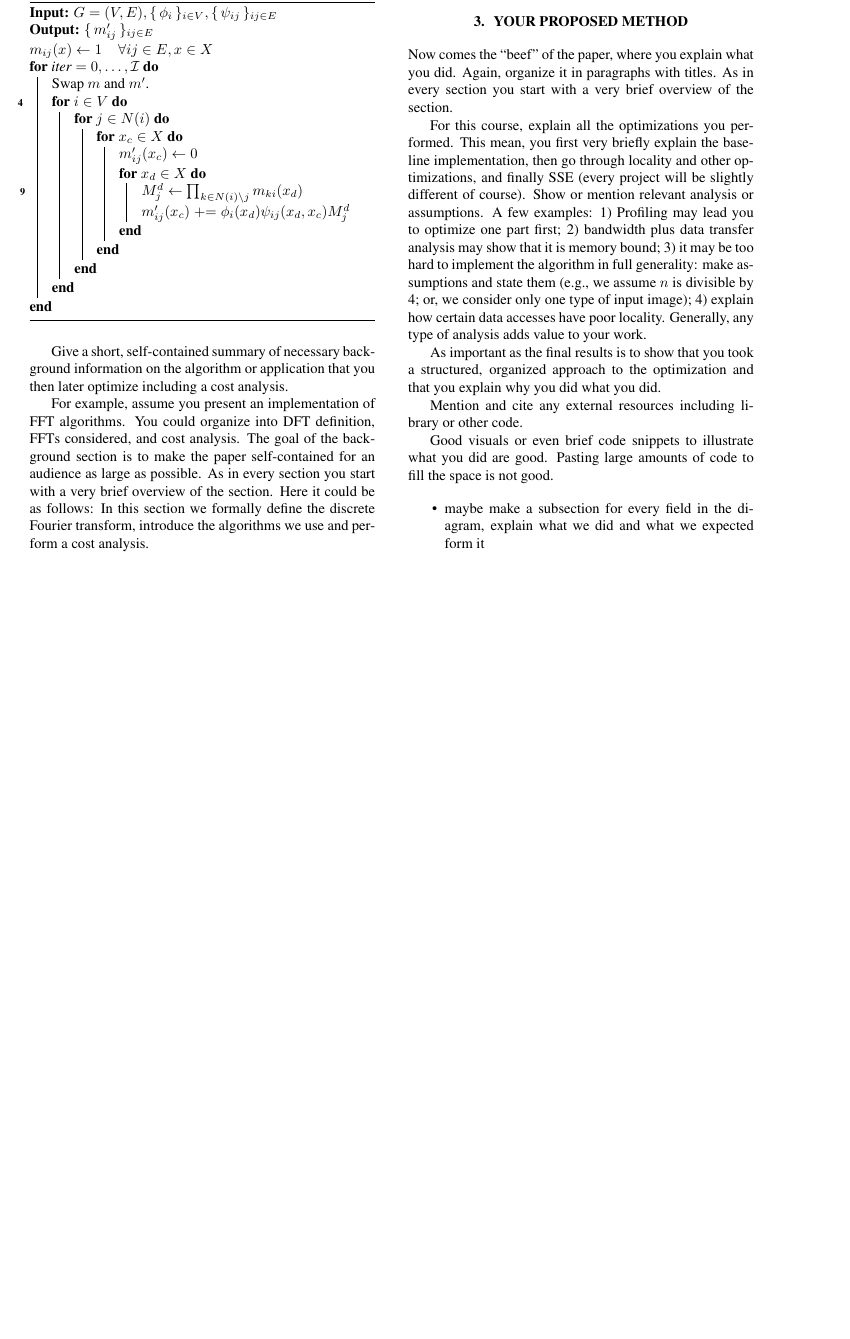
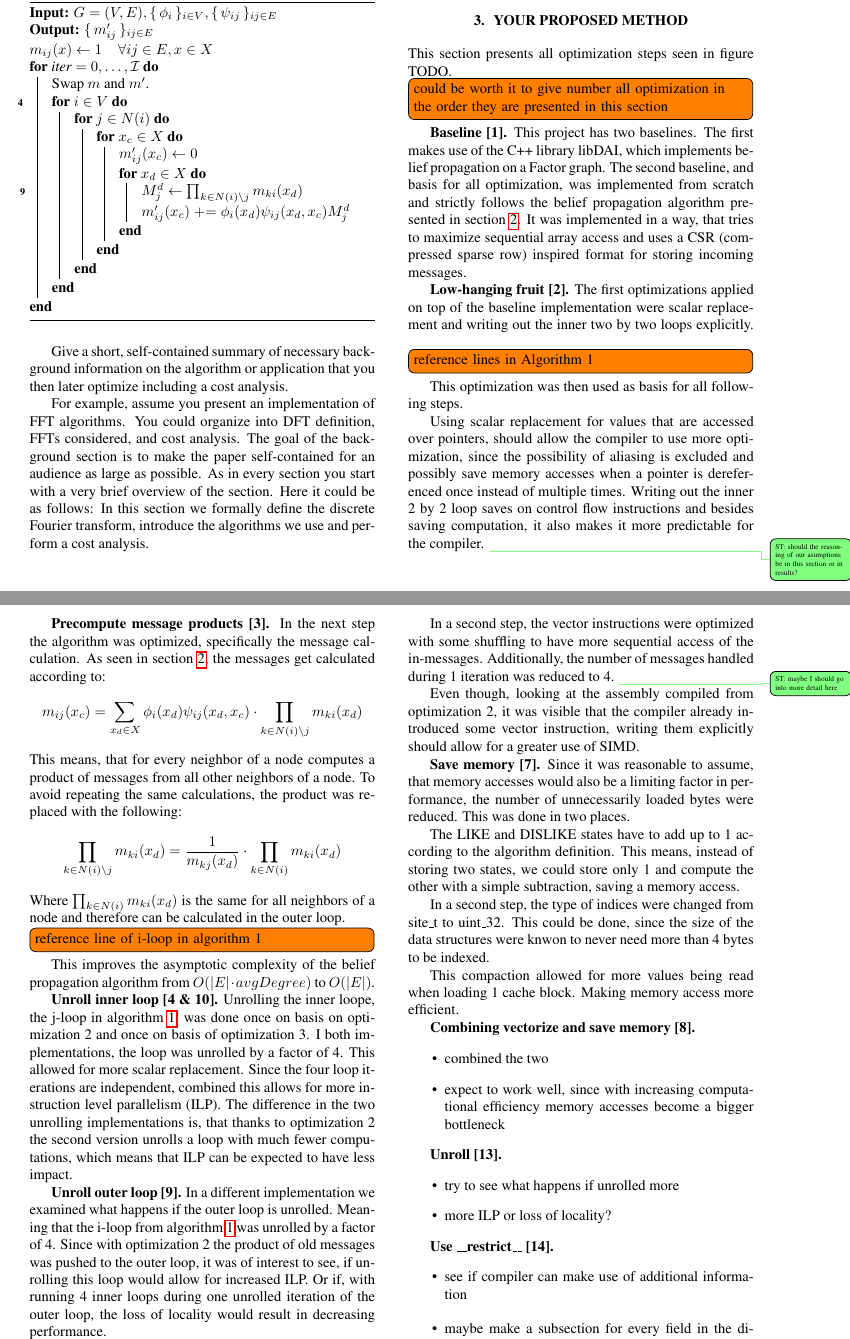
Before and after one commit to trinhhe/ASL, a LaTeX paper (report/report.tex, which reads report/macros/todo.tex): part of page 2 of 4 before the commit and two parts of pages 2 and 3 of 5 after it, the two joined at a grey line, cut so that both start at the same text, the shorter picture padded with empty space. Compiled offline with pdfLaTeX.

Commit message:
started with section 3

```diff
--- a/report/macros/todo.tex
+++ b/report/macros/todo.tex
@@ -5,3 +5,5 @@
 \newcommand{\rhinline}[1]{\myinlinetodo{green}{RH: #1}}
 \newcommand{\sr}[1]{\mytodo{green}{SR: #1}}
 \newcommand{\srinline}[1]{\myinlinetodo{green}{SR: #1}}
+\newcommand{\st}[1]{\mytodo{green}{ST: #1}}
+\newcommand{\stinline}[1]{\myinlinetodo{green}{ST: #1}}
--- a/report/report.tex
+++ b/report/report.tex
@@ -212,15 +212,33 @@ about your problem (including citations).
 
 \section{Your Proposed Method}\label{sec:yourmethod}
 
-Now comes the ``beef'' of the paper, where you explain what you
-did. Again, organize it in paragraphs with titles. As in every section
-you start with a very brief overview of the section.
+This section presents all optimization steps seen in figure TODO.
+\todo[inline]{could be worth it to give number all optimization in the order they are presented in this section}
 
-For this course, explain all the optimizations you performed. This mean, you first very briefly
-explain the baseline implementation, then go through locality and other optimizations, and finally SSE (every project will be slightly different of course). Show or mention relevant analysis or assumptions. A few examples: 1) Profiling may lead you to optimize one part first; 2) bandwidth plus data transfer analysis may show that it is memory bound; 3) it may be too hard to implement the algorithm in full generality: make assumptions and state them (e.g., we assume $n$ is divisible by 4; or, we consider only one type of input image); 4) explain how certain data accesses have poor locality. Generally, any type of analysis adds value to your work.
+\mypar{Baseline [1]}
+This project has two baselines. The first makes use of the C++ library libDAI, which implements belief propagation on a Factor graph.
+The second baseline, and basis for all optimization, was implemented from scratch and strictly follows the belief propagation algorithm presented in section \ref{sec:background}. It was implemented in a way, that tries to maximize sequential array access and uses a CSR (compressed sparse row) inspired format for storing incoming messages.
 
-As important as the final results is to show that you took a structured, organized approach to the optimization and that you explain why you did what you did.
+\mypar{Low-hanging fruit [2]}
+The first optimizations applied on top of the baseline implementation were scalar replacement and writing out the inner two by two loops explicitly. \todo[inline]{reference lines in Algorithm 1} This optimization was then used as basis for all following steps.
 
-Mention and cite any external resources including library or other code.
+Using scalar replacement for values that are accessed over pointers, should allow the compiler to use more optimization, since the possibility of aliasing is excluded and possibly save memory accesses when a pointer is dereferenced once instead of multiple times.
+Writing out the inner 2 by 2 loop saves on control flow instructions and besides saving computation, it also makes it more predictable for the compiler. \st{should the reasoning of our asumptions be in this section or in results?}
 
-Good visuals or even brief code snippets to illustrate what you did are good. Pasting large amounts of code to fill the space is not good.
+
+\mypar{Precompute message products [3]}
+In the next step the algorithm was optimized, specifically the message calculation. As seen in section \ref{sec:background}, the messages get calculated according to:
+$$m_{ij}(x_c) = \sum_{x_d \in X} \nodepot_i(x_d)\edgepot_{ij}(x_d, x_c) \cdot \prod_{k \in N(i) \setminus j} m_{ki}(x_d)$$
+This means, that for every neighbor of a node computes a product of messages from all other neighbors of a node. To avoid repeating the same calculations, the product was replaced with the following:
+$$\prod_{k \in N(i) \setminus j} m_{ki}(x_d) = \frac{1}{m_{kj}(x_d)} \cdot \prod_{k \in N(i)} m_{ki}(x_d)$$
+Where $\prod_{k \in N(i)} m_{ki}(x_d)$ is the same for all neighbors of a node and therefore can be calculated in the outer loop. \todo[inline]{reference line of i-loop in algorithm 1}
+
+This improves the asymptotic complexity of the belief propagation algorithm from $O(|E|\cdot avgDegree)$ to $O(|E|)$.
+
+\mypar{Unroll inner loop [4 \& 10]}
+Unrolling the inner loope, the j-loop in algorithm \ref{algo:propagate}, was done once on basis on optimization 2 and once on basis of optimization 3. I both implementations, the loop was unrolled by a factor of 4. This allowed for more scalar replacement. Since the four loop iterations are independent, combined this allows for more instruction level parallelism (ILP).
+The difference in the two unrolling implementations is, that thanks to optimization 2 the second version unrolls a loop with much fewer computations, which means that ILP can be expected to have less impact.
+
+
+\mypar{Unroll outer loop [9]}
+In a different implementation we examined what happens if the outer loop is unrolled. Meaning that the i-loop from algorithm \ref{algo:propagate} was unrolled by a factor of 4. Since with optimization 2 the product of old messages was pushed to the outer loop, it was of interest to see, if unrolling this loop would allow for increased ILP. Or if, with running 4 inner loops during one unrolled iteration of the outer loop, the loss of locality would result in decreasing performance.
@@ -227,3 +256,45 @@ Good visuals or even brief code snippets to illustrate what you did are good. Pa
+In a second step, the vector instructions were optimized with some shuffling to have more sequential access of the in-messages. Additionally, the number of messages handled during 1 iteration was reduced to 4. \st{maybe I should go into more detail here}
+
+Even though, looking at the assembly compiled from optimization 2, it was visible that the compiler already introduced some vector instruction, writing them explicitly should allow for a greater use of SIMD.
+
+\mypar{Save memory [7]}
+Since it was reasonable to assume, that memory accesses would also be a limiting factor in performance, the number of unnecessarily loaded bytes were reduced. This was done in two places.
+
+The LIKE and DISLIKE states have to add up to 1 according to the algorithm definition. This means, instead of storing two states, we could store only 1 and compute the other with a simple subtraction, saving a memory access.
+
+In a second step, the type of indices were changed from site\_t to uint\_32. This could be done, since the size of the data structures were knwon to never need more than 4 bytes to be indexed.
+
+This compaction allowed for more values being read when loading 1 cache block. Making memory access more efficient.
+
+\mypar{Combining vectorize and save memory [8]}
+\begin{itemize}
+\item combined the two
+\item expect to work well, since with increasing computational efficiency memory accesses become a bigger bottleneck
+\end{itemize}
+
+\mypar{Unroll [13]}
+\begin{itemize}
+\item try to see what happens if unrolled more
+\item more ILP or loss of locality?
+\end{itemize}
+
+\mypar{Use \_\_restrict\_\_ [14]}
+\begin{itemize}
+\item see if compiler can make use of additional information
+\end{itemize}
+
+%Now comes the ``beef'' of the paper, where you explain what you
+%did. Again, organize it in paragraphs with titles. As in every section
+%you start with a very brief overview of the section.
+%
+%For this course, explain all the optimizations you performed. This mean, you first very briefly
+%explain the baseline implementation, then go through locality and other optimizations, and finally SSE (every project will be slightly different of course). Show or mention relevant analysis or assumptions. A few examples: 1) Profiling may lead you to optimize one part first; 2) bandwidth plus data transfer analysis may show that it is memory bound; 3) it may be too hard to implement the algorithm in full generality: make assumptions and state them (e.g., we assume $n$ is divisible by 4; or, we consider only one type of input image); 4) explain how certain data accesses have poor locality. Generally, any type of analysis adds value to your work.
+%
+%As important as the final results is to show that you took a structured, organized approach to the optimization and that you explain why you did what you did.
+%
+%Mention and cite any external resources including library or other code.
+%
+%Good visuals or even brief code snippets to illustrate what you did are good. Pasting large amounts of code to fill the space is not good.
 
 %idea how we could structure this seciton
 \begin{itemize}
```
Also changed, not shown: report/report.tex (11 more changed lines).
